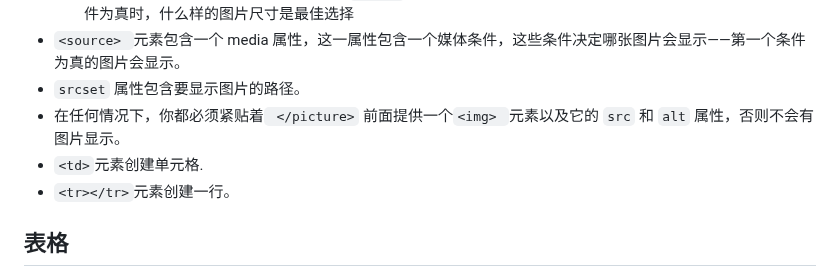
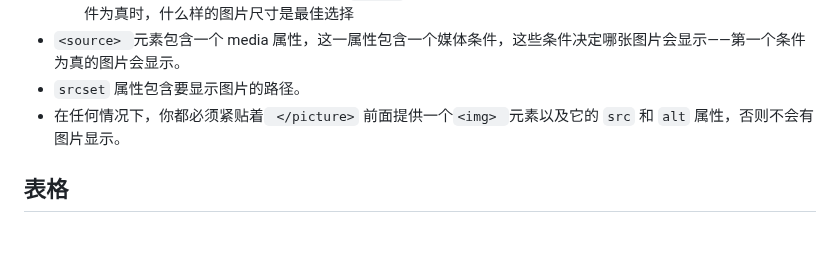
Before and after one commit to Delores-Lin/lqd, a Markdown page: learnHTML.md, the part around one of its changes. GitHub-like rendering; blank space fills up the shorter version.

Commit message:
update CSS%HTML note

```diff
--- a/learnHTML.md
+++ b/learnHTML.md
@@ -256,8 +255,6 @@ like
 * `<source> `元素包含一个 media 属性，这一属性包含一个媒体条件，这些条件决定哪张图片会显示——第一个条件为真的图片会显示。
 * `srcset` 属性包含要显示图片的路径。
 * 在任何情况下，你都必须紧贴着` </picture>` 前面提供一个`<img> `元素以及它的 `src` 和 `alt` 属性，否则不会有图片显示。
-* `<td>`元素创建单元格.
-* `<tr></tr>`元素创建一行。
 ## 表格
 * `<table></table>`中包含表格的所有内容，添加在HTML的`<body>`中。
 * `<tr></tr>`元素创建一行。
```
Also changed, not shown: other parts of learnHTML.md (+1 -2 lines), learnCSS.md (+10 -0 lines).
